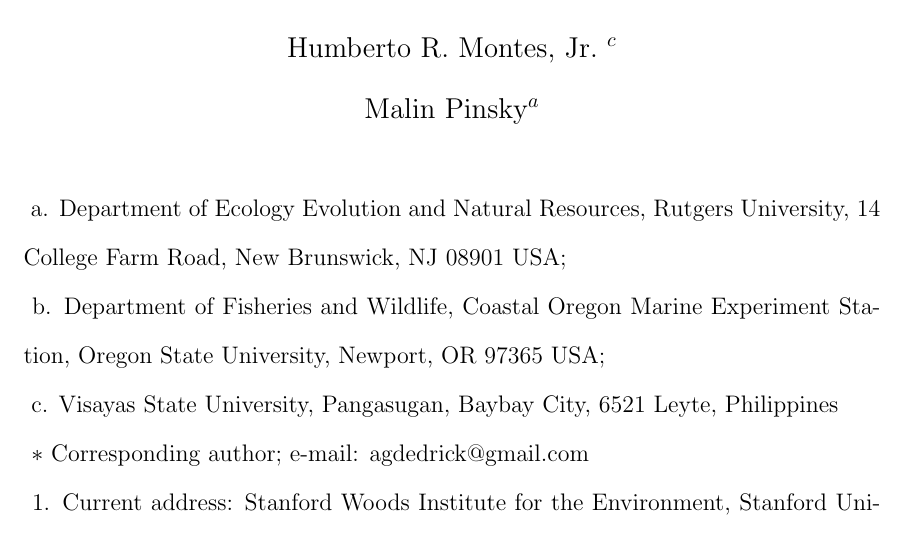
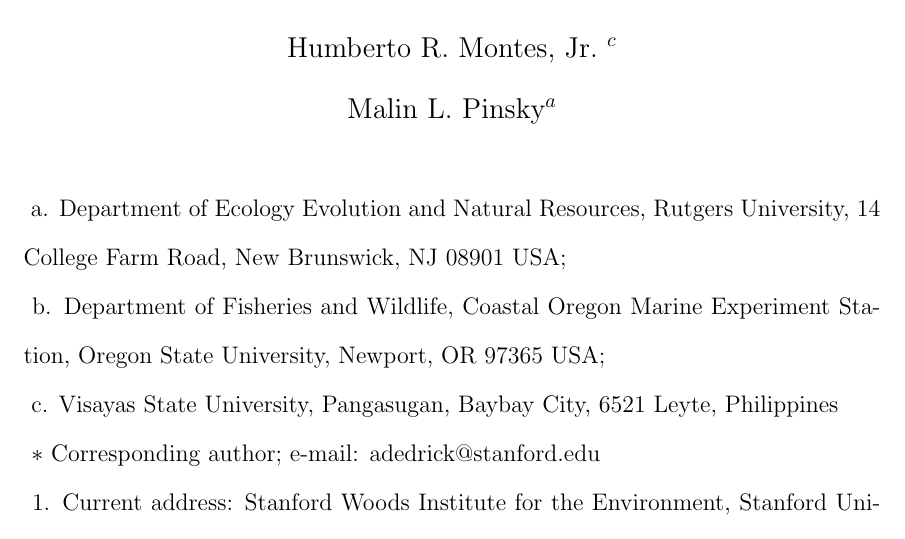
Before and after one commit to pinskylab/Clownfish_persistence, a LaTeX document (Manuscript_drafts/Clownfish_persistence_draft.tex): part of page 1 of 82, cut so that both start at the same text. Compiled offline with pdfLaTeX.

Commit message:
Pre Malin comments

```diff
--- a/Manuscript_drafts/Clownfish_persistence_draft.tex
+++ b/Manuscript_drafts/Clownfish_persistence_draft.tex
@@ -35,7 +35,7 @@
 Michelle R.\ Stuart$^a$ \\
 J.\ Wilson White$^b$ \\
 Humberto R.\ Montes, Jr.\ $^c$ \\
-Malin Pinsky$^a$}
+Malin L.\ Pinsky$^a$}
 
 \title{Persistence of a reef fish metapopulation via network connectivity: theory and data}
 
@@ -51,19 +51,16 @@
 
 \noindent{} c. Visayas State University, Pangasugan, Baybay City, 6521 Leyte, Philippines
 
-\noindent{} $\ast$ Corresponding author; e-mail: agdedrick@gmail.com
+\noindent{} $\ast$ Corresponding author; e-mail: adedrick@stanford.edu
 
 \noindent{} 1. Current address: Stanford Woods Institute for the Environment, Stanford University, Stanford, CA 94305 USA.
 
-% (\textit{Author order not yet determined})
-
 \noindent{\textbf{Running title}}: (45 characters including spaces) Empirical metapopulation persistence \\
 
 \noindent{\textbf{Keywords}}: metapopulation dynamics, self-persistence, network persistence, dispersal kernel, \textit{Amphiprion clarkii}, connectivity (6/10) \\
 
 \noindent{\textbf{Type of article}}: Letters \\
 
-%\noindent{Current word count}: Introduction - 594, Methods - Results
 \noindent{\textbf{Statement of authorship}}: Conceptualization, Methodology: MLP, JWW, and AGD. Investigation: MLP, MRS, KAC, and AGD. Software, Formal Analysis, Visualization: AGD. Resources: HRM. Data Curation: MRS. Writing - Original Draft: AGD. Writing - Review and Editing: AGD, KAC, MRS, JWW, HRM, MLP. Supervision, Funding Acquisition: MLP.  \\
 
 \noindent{\textbf{Data accessibility statement}}: Sample data, metadata, GIS data, and analysis code is stored in a GitHub repository and will be made public after acceptance. The repository will be archived with a DOI through Zenodo. \\
```
Also changed, not shown: Manuscript_drafts/Clownfish_persistence_draft.tex (2 more changed lines).
